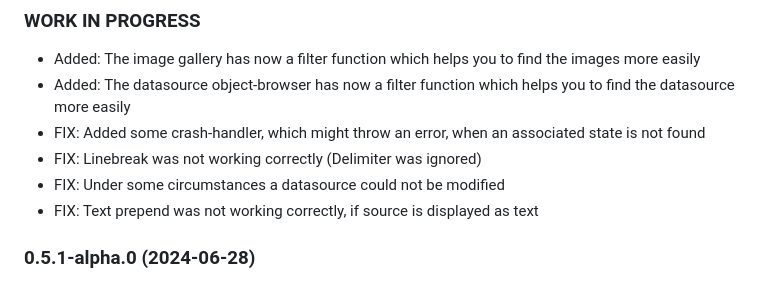
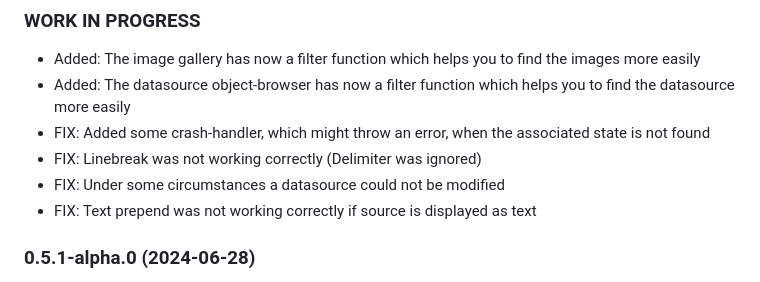
Before and after one commit to SKB-CGN/ioBroker.energiefluss-erweitert, a Markdown page: README.md, the part around the change. GitHub-like rendering.

Commit message:
geändert:       README.md

```diff
--- a/README.md
+++ b/README.md
@@ -34,10 +34,10 @@ It provides an animated energyflow for all elements, you add. This could be: pho
 ### **WORK IN PROGRESS**
 - Added: The image gallery has now a filter function which helps you to find the images more easily
 - Added: The datasource object-browser has now a filter function which helps you to find the datasource more easily
-- FIX: Added some crash-handler, which might throw an error, when an associated state is not found
+- FIX: Added some crash-handler, which might throw an error, when the associated state is not found
 - FIX: Linebreak was not working correctly (Delimiter was ignored)
 - FIX: Under some circumstances a datasource could not be modified
-- FIX: Text prepend was not working correctly, if source is displayed as text
+- FIX: Text prepend was not working correctly if source is displayed as text
 
 ### 0.5.1-alpha.0 (2024-06-28)
 - FIX: The coordinates and size of an added icon could not be changed
```
